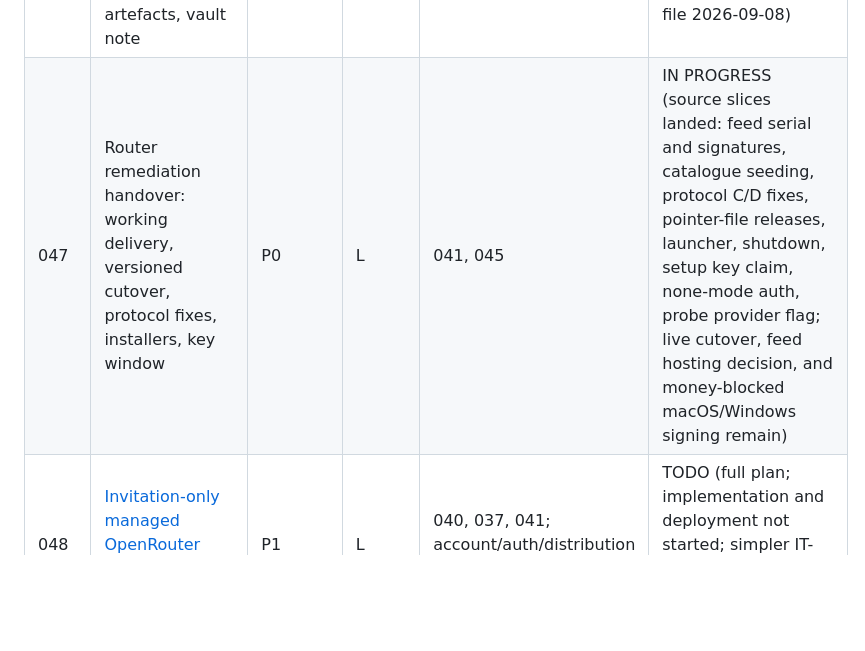
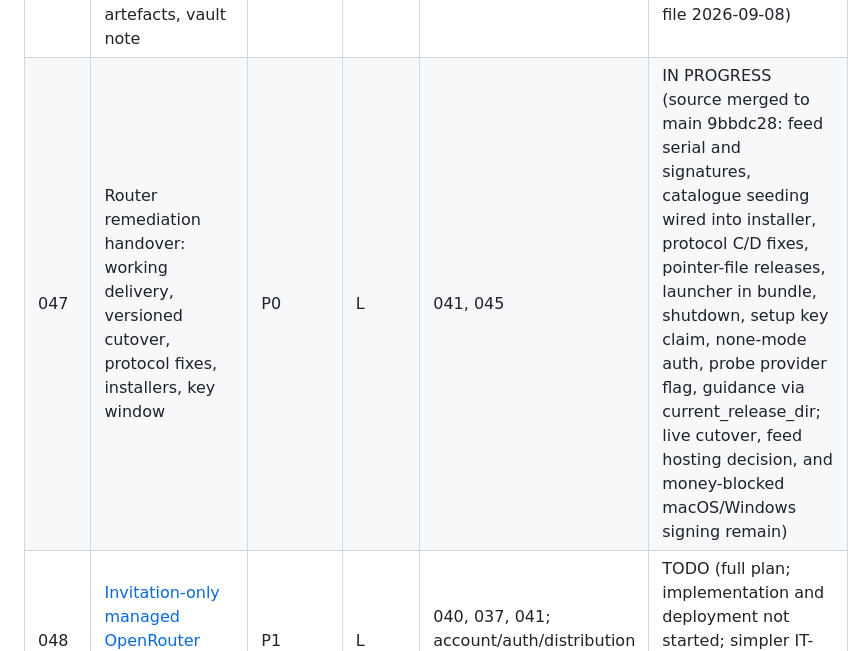
Before and after one commit to software-combined/SC_AI_Router, a Markdown page: plans/README.md, the part around the change. Drawn GitHub-style; blank space fills up the shorter version.

Commit message:
docs: record signed-feed merge in Plan 047 status row

```diff
--- a/plans/README.md
+++ b/plans/README.md
@@ -235,7 +235,7 @@ repository's `plans/` and continue there. Paths inside the plans use
 | 044 | Full capability parity from live metadata, probe-gated (audio, limits, summaries, freeform patch, web search) | P2 | M to L | 038, 037 (039 for live entries) | IN PROGRESS (partial: registry flags, live_refresh, `models add`, probe media/effort/deferred legs landed; paid per-model probes pending) |
 | 046 | Model onboarding at scale: `models add` command, preview tier, hourly remote model list, CI validation | P1 | M | 038, 039, 044, 045 | IN PROGRESS (partial: `models add` + preview tier + compat record + isolated verify landed; hourly hot-reload deferred per 2026-09-08 audit brief pending versioned-update proof) |
 | 042 | Documentation rewrite, compatibility matrix, retire manual release artefacts, vault note | P3 | S | 035, 038, 039, 040, 041, 046 | DONE (docs rewrite landed; two inaccurate plan-text claims corrected in-file 2026-09-08) |
-| 047 | Router remediation handover: working delivery, versioned cutover, protocol fixes, installers, key window | P0 | L | 041, 045 | IN PROGRESS (source slices landed: feed serial and signatures, catalogue seeding, protocol C/D fixes, pointer-file releases, launcher, shutdown, setup key claim, none-mode auth, probe provider flag; live cutover, feed hosting decision, and money-blocked macOS/Windows signing remain) |
+| 047 | Router remediation handover: working delivery, versioned cutover, protocol fixes, installers, key window | P0 | L | 041, 045 | IN PROGRESS (source merged to main 9bbdc28: feed serial and signatures, catalogue seeding wired into installer, protocol C/D fixes, pointer-file releases, launcher in bundle, shutdown, setup key claim, none-mode auth, probe provider flag, guidance via current_release_dir; live cutover, feed hosting decision, and money-blocked macOS/Windows signing remain) |
 | 048 | [Invitation-only managed OpenRouter keys across portcos](048-router-managed-key-provisioning.md) | P1 | L | 040, 037, 041; account/auth/distribution preflight | TODO (full plan; implementation and deployment not started; simpler IT-issued-keys option under consideration, no decision taken) |
 
 Status values: TODO | IN PROGRESS | DONE | BLOCKED (one-line reason) | REJECTED (one-line rationale).
```
